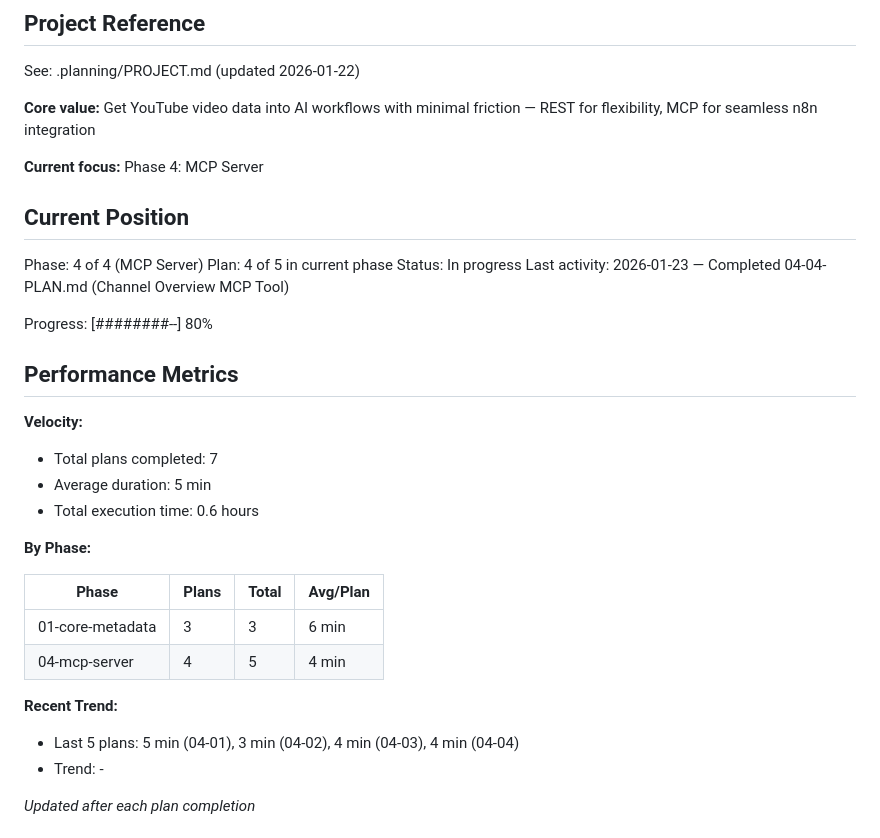
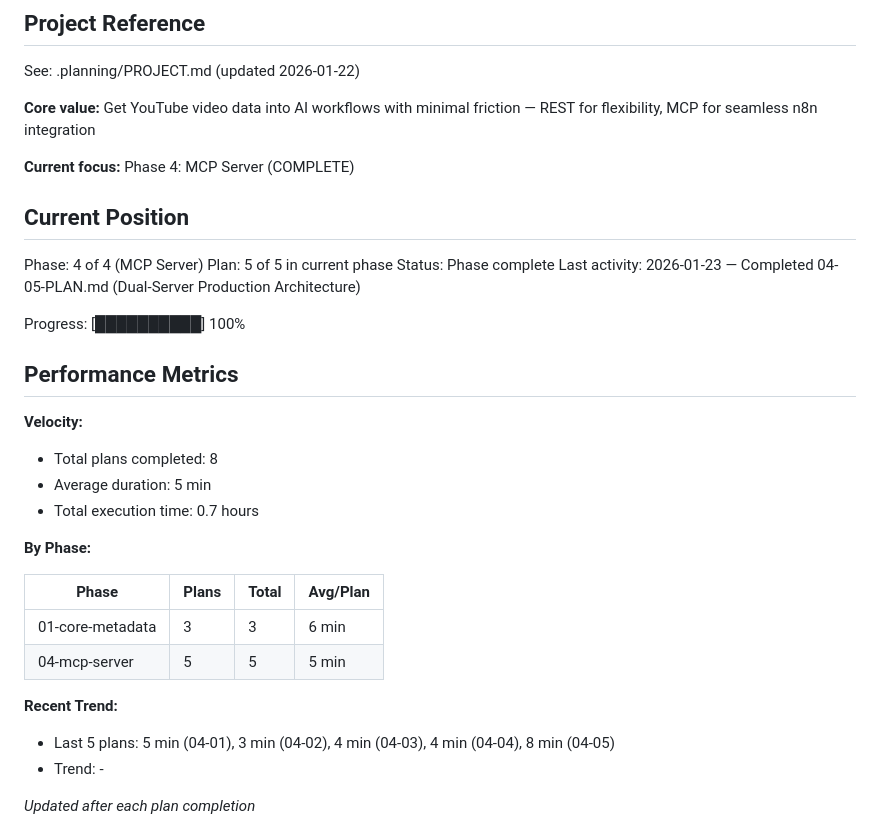
Before and after one commit to derekcheungsa/YouTubeDataFetcher, a Markdown page: .planning/STATE.md, the part around one of its changes. GitHub-like rendering.

```diff
--- a/.planning/STATE.md
+++ b/.planning/STATE.md
@@ -6,33 +6,33 @@ See: .planning/PROJECT.md (updated 2026-01-22)
 
 **Core value:** Get YouTube video data into AI workflows with minimal friction — REST for flexibility, MCP for seamless n8n integration
 
-**Current focus:** Phase 4: MCP Server
+**Current focus:** Phase 4: MCP Server (COMPLETE)
 
 ## Current Position
 
 Phase: 4 of 4 (MCP Server)
-Plan: 4 of 5 in current phase
-Status: In progress
-Last activity: 2026-01-23 — Completed 04-04-PLAN.md (Channel Overview MCP Tool)
+Plan: 5 of 5 in current phase
+Status: Phase complete
+Last activity: 2026-01-23 — Completed 04-05-PLAN.md (Dual-Server Production Architecture)
 
-Progress: [########--] 80%
+Progress: [██████████] 100%
 
 ## Performance Metrics
 
 **Velocity:**
-- Total plans completed: 7
+- Total plans completed: 8
 - Average duration: 5 min
-- Total execution time: 0.6 hours
+- Total execution time: 0.7 hours
 
 **By Phase:**
 
 | Phase | Plans | Total | Avg/Plan |
 |-------|-------|-------|----------|
 | 01-core-metadata | 3 | 3 | 6 min |
-| 04-mcp-server | 4 | 5 | 4 min |
+| 04-mcp-server | 5 | 5 | 5 min |
 
 **Recent Trend:**
-- Last 5 plans: 5 min (04-01), 3 min (04-02), 4 min (04-03), 4 min (04-04)
+- Last 5 plans: 5 min (04-01), 3 min (04-02), 4 min (04-03), 4 min (04-04), 8 min (04-05)
 - Trend: -
 
 *Updated after each plan completion*
```
Also changed, not shown: other parts of .planning/STATE.md (+17 -2 lines), 1 other file.
